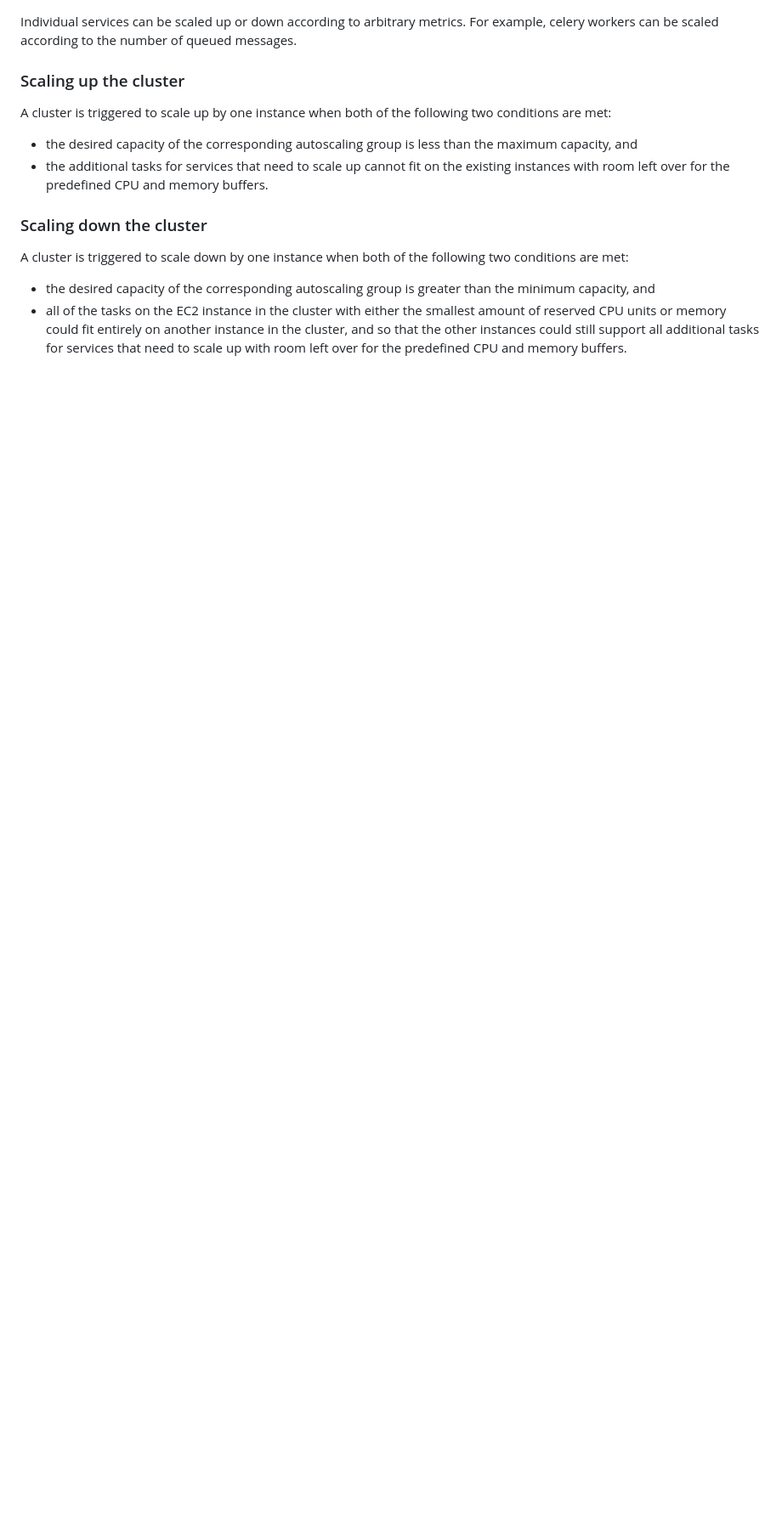
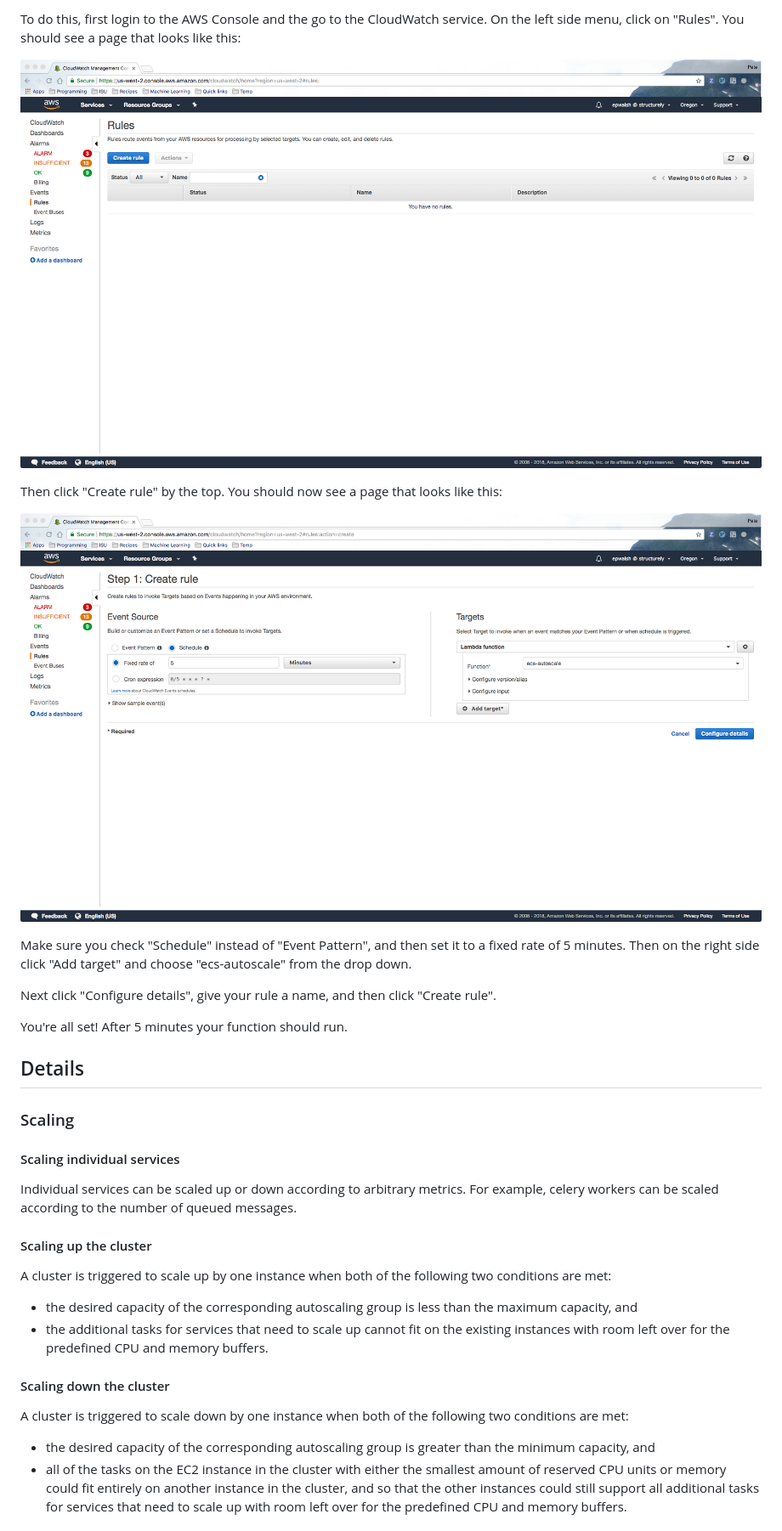
Before and after one commit to structurely/ecs-autoscale, a Markdown page: README.md, the part around one of its changes. Shown at 85% size. Rendered like a GitHub page; pictures changed too: .figures/step1.png (added), .figures/step2.png (added); blank space fills up the shorter version.

```diff
--- a/README.md
+++ b/README.md
@@ -86,8 +142,31 @@ something like `%(RABBITMQ_DEV)` will be expanding into the environment variable
+To do this, first login to the AWS Console and the go to the CloudWatch service. On the left side menu,
+click on "Rules". You should see a page that looks like this:
+
+![step1](.figures/step1.png)
+
+Then click "Create rule" by the top. You should now see a page that looks like this:
+
+![step2](.figures/step2.png)
+
+Make sure you check "Schedule" instead of "Event Pattern", and then set it to a fixed
+rate of 5 minutes. Then on the right side click "Add target" and choose "ecs-autoscale"
+from the drop down.
+
+Next click "Configure details", give your rule a name, and then click "Create rule".
+
+You're all set! After 5 minutes your function should run.
+
+
+## Details
+
+### Scaling
+
+#### Scaling individual services
 
 Individual services can be scaled up or down according to arbitrary metrics. For example,
 celery workers can be scaled according to the number of queued messages.
 
-### Scaling up the cluster
+#### Scaling up the cluster
 
 A cluster is triggered to scale up by one instance when both of the following two conditions are met:
 
@@ -95,7 +174,7 @@ A cluster is triggered to scale up by one instance when both of the following tw
 - the additional tasks for services that need to scale up cannot fit on the existing
 instances with room left over for the predefined CPU and memory buffers.
 
-### Scaling down the cluster
+#### Scaling down the cluster
 
 A cluster is triggered to scale down by one instance when both of the following two conditions are met:
 
```
Also changed, not shown: other parts of README.md (+107 -41 lines), 1 other file.
